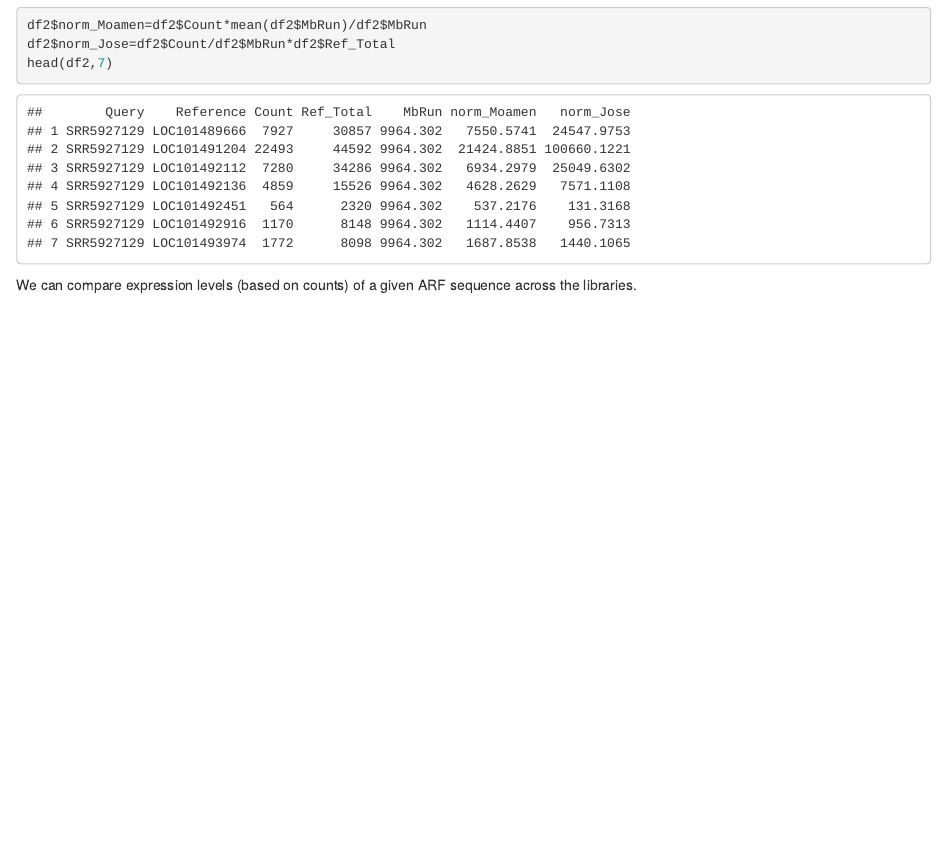
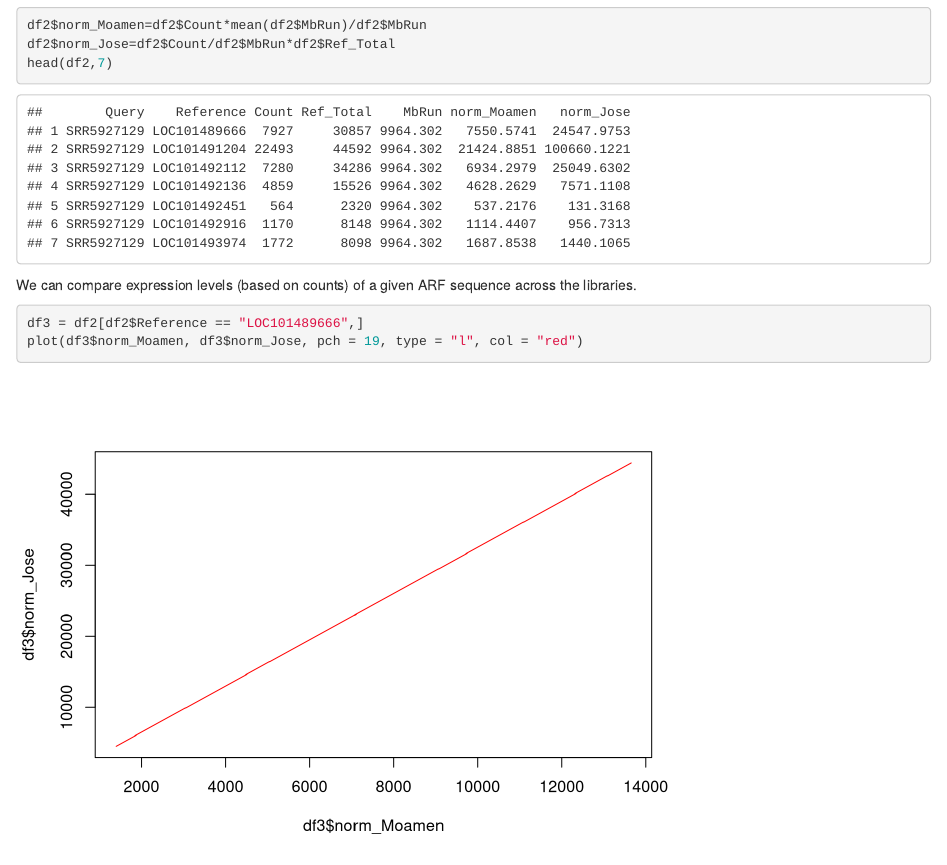
Before and after one commit to NCBI-Hackathons/GeneHummus, an R Markdown document (Normalization.Rmd): the page in a window 1100 px wide, from 600 px down. Rendered offline with R 4.5, knitr and Pandoc, with nearby package versions.

Commit message:
Add files via upload

````diff
--- a/Normalization.Rmd
+++ b/Normalization.Rmd
@@ -25,3 +25,8 @@ df2$norm_Jose=df2$Count/df2$MbRun*df2$Ref_Total
 head(df2,7)
 ```
 We can compare expression levels (based on counts) of a given ARF sequence across the libraries.
+
+```{r}
+df3 = df2[df2$Reference == "LOC101489666",]
+plot(df3$norm_Moamen, df3$norm_Jose, pch = 19, type = "l", col = "red")
+```
````
Also changed, not shown: Normalization.md.
